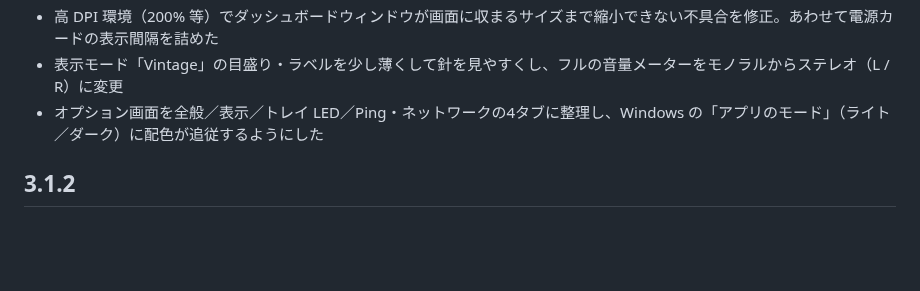
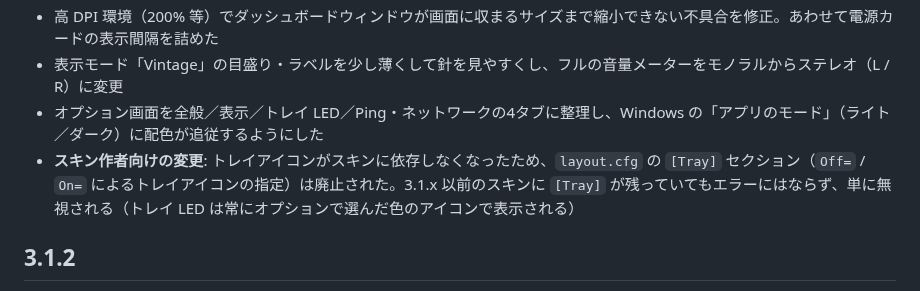
Before and after one commit to soramimi6/DiskLED, a Markdown page: public_docs/CHANGELOG.md, the part around the change. Rendered like a GitHub page; blank space fills up the shorter version.

```diff
--- a/public_docs/CHANGELOG.md
+++ b/public_docs/CHANGELOG.md
@@ -17,6 +17,7 @@ Windows 10 / 11 向け DiskLED 3.x の更新（64-bit）。
 - 高 DPI 環境（200% 等）でダッシュボードウィンドウが画面に収まるサイズまで縮小できない不具合を修正。あわせて電源カードの表示間隔を詰めた
 - 表示モード「Vintage」の目盛り・ラベルを少し薄くして針を見やすくし、フルの音量メーターをモノラルからステレオ（L / R）に変更
 - オプション画面を全般／表示／トレイ LED／Ping・ネットワークの4タブに整理し、Windows の「アプリのモード」（ライト／ダーク）に配色が追従するようにした
+- **スキン作者向けの変更**: トレイアイコンがスキンに依存しなくなったため、`layout.cfg` の `[Tray]` セクション（`Off=` / `On=` によるトレイアイコンの指定）は廃止された。3.1.x 以前のスキンに `[Tray]` が残っていてもエラーにはならず、単に無視される（トレイ LED は常にオプションで選んだ色のアイコンで表示される）
 
 ## 3.1.2
 
```
Also changed, not shown: public_docs/EN/CHANGELOG.md (+1 -0 lines).
